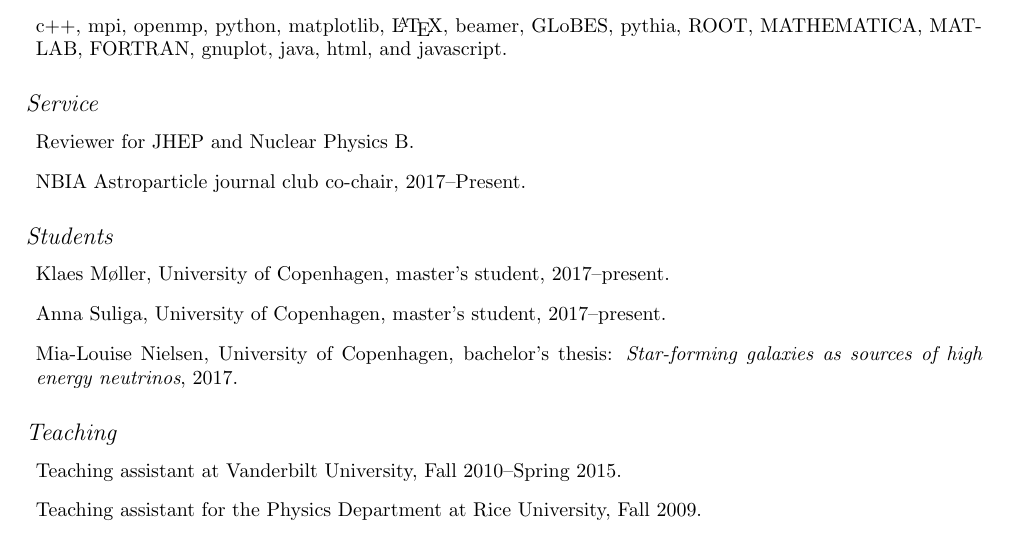
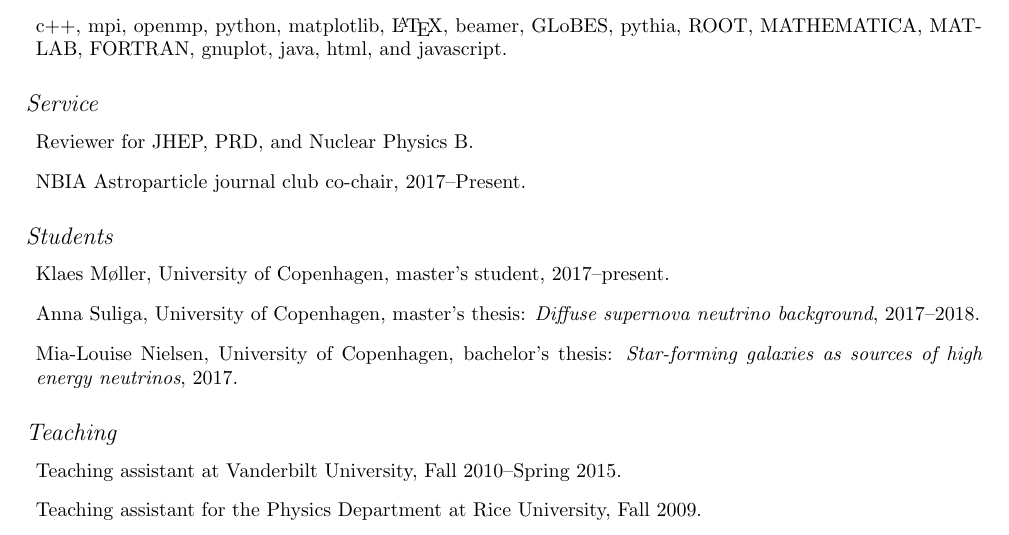
Before and after one commit to PeterDenton/CV, a LaTeX CV (CV.tex): part of page 2 of 2, cut so that both start at the same text. Compiled offline with pdfLaTeX.

Commit message:
added prd and ania's thesis

```diff
--- a/CV.tex
+++ b/CV.tex
@@ -116,14 +116,14 @@ c++, mpi, openmp, python, matplotlib, \LaTeX, beamer, GLoBES, pythia, ROOT, MATH
 
 \subsection*{Service}
 \begin{itemize}
-\item Reviewer for JHEP and Nuclear Physics B.
+\item Reviewer for JHEP, PRD, and Nuclear Physics B.
 \item NBIA Astroparticle journal club co-chair, 2017--Present.
 \end{itemize}
 
 \subsection*{Students}
 \begin{itemize}
 \item Klaes M\o ller, University of Copenhagen, master's student, 2017--present.
-\item Anna Suliga, University of Copenhagen, master's student, 2017--present.
+\item Anna Suliga, University of Copenhagen, master's thesis: \emph{Diffuse supernova neutrino background}, 2017--2018.
 \item Mia-Louise Nielsen, University of Copenhagen, bachelor's thesis: \emph{Star-forming galaxies as sources of high energy neutrinos}, 2017.
 \end{itemize}
 
```
Also changed, not shown: CV.pdf, 1 other file.
